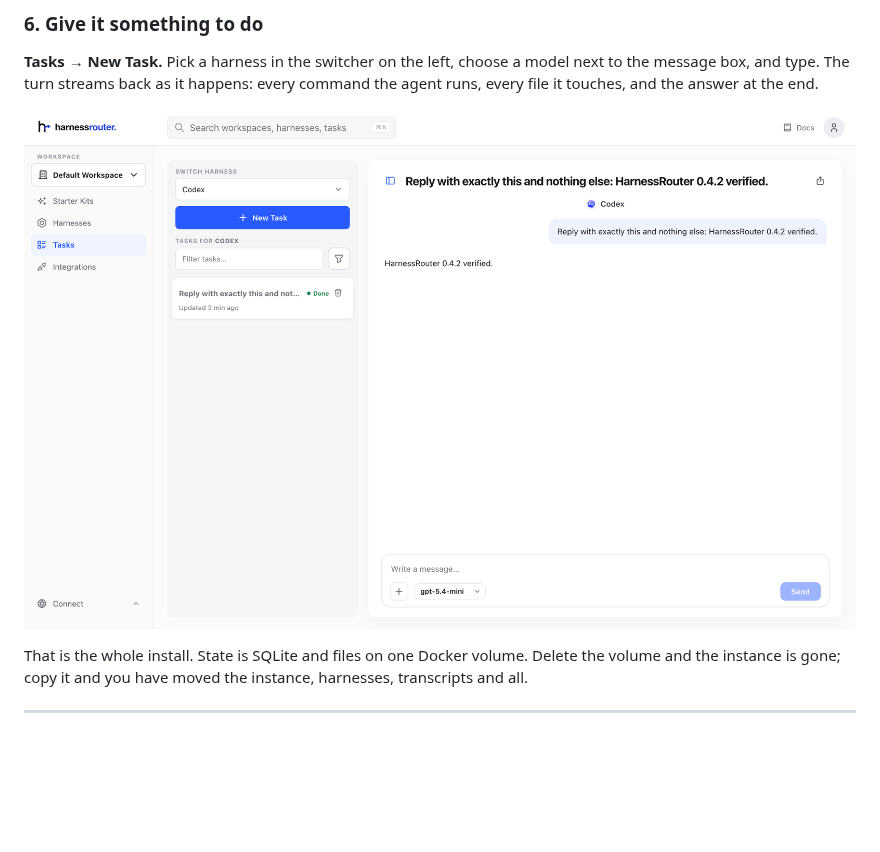
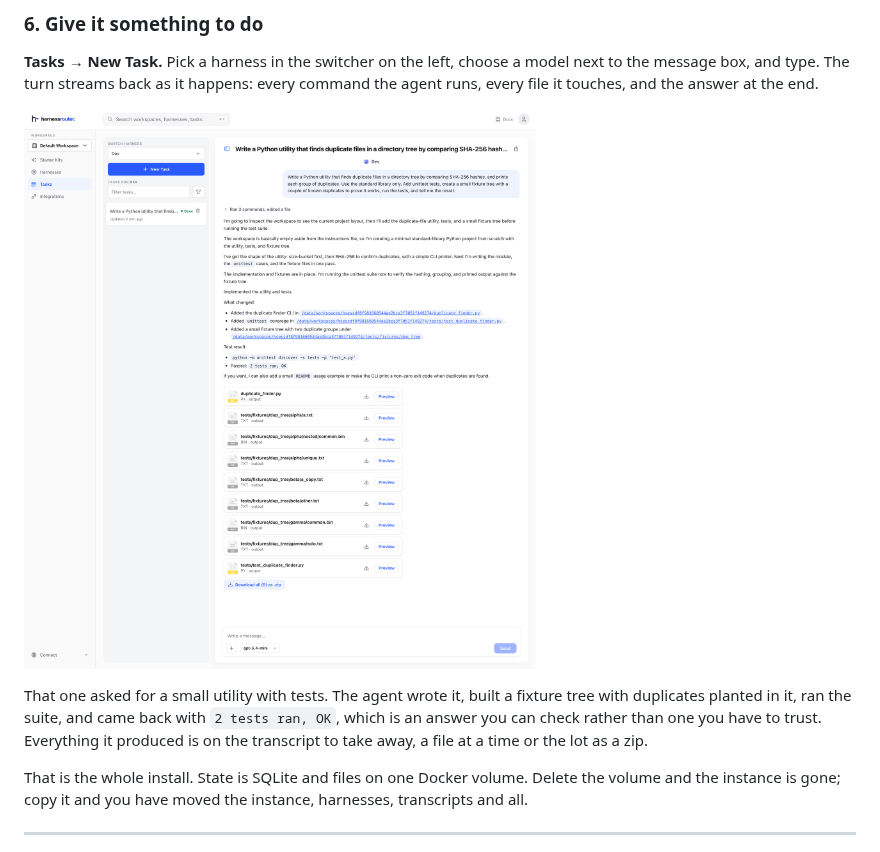
Before and after one commit to HarnessRouter/harnessrouter, a Markdown page: README.md, the part around the change. GitHub-like rendering; pictures changed too: docs/images/04-task.png (deleted), docs/images/task-run.png (added); blank space fills up the shorter version.

Commit message:
docs(readme): put a real task in the task screenshot
The shot under "every command the agent runs, every file it touches, and the
answer at the end" was a smoke test: "reply with exactly this and nothing else."
No commands, no files, no answer worth reading. The sentence promised three
things and the picture showed none of them.

Replaced with a genuine run: a duplicate-file finder with unittest coverage,
built on a fresh harness so the task list is what a reader's own instance looks
like at this point rather than six days of my probes. Ran 3 commands, edited a
file, wrote nine, and finished on "2 tests ran, OK".

Framed tall enough that the composer does not slice through the artifact list.

```diff
--- a/README.md
+++ b/README.md
@@ -222,7 +222,12 @@ step entirely:
 message box, and type. The turn streams back as it happens: every command the agent runs, every
 file it touches, and the answer at the end.
 
-![A task: the prompt, the run, and the answer](docs/images/04-task.png)
+![A task: the request, the commands, the files it wrote, and the test result](docs/images/task-run.png)
+
+That one asked for a small utility with tests. The agent wrote it, built a fixture tree with
+duplicates planted in it, ran the suite, and came back with `2 tests ran, OK`, which is an answer
+you can check rather than one you have to trust. Everything it produced is on the transcript to
+take away, a file at a time or the lot as a zip.
 
 That is the whole install. State is SQLite and files on one Docker volume. Delete the volume and
 the instance is gone; copy it and you have moved the instance, harnesses, transcripts and all.
```
